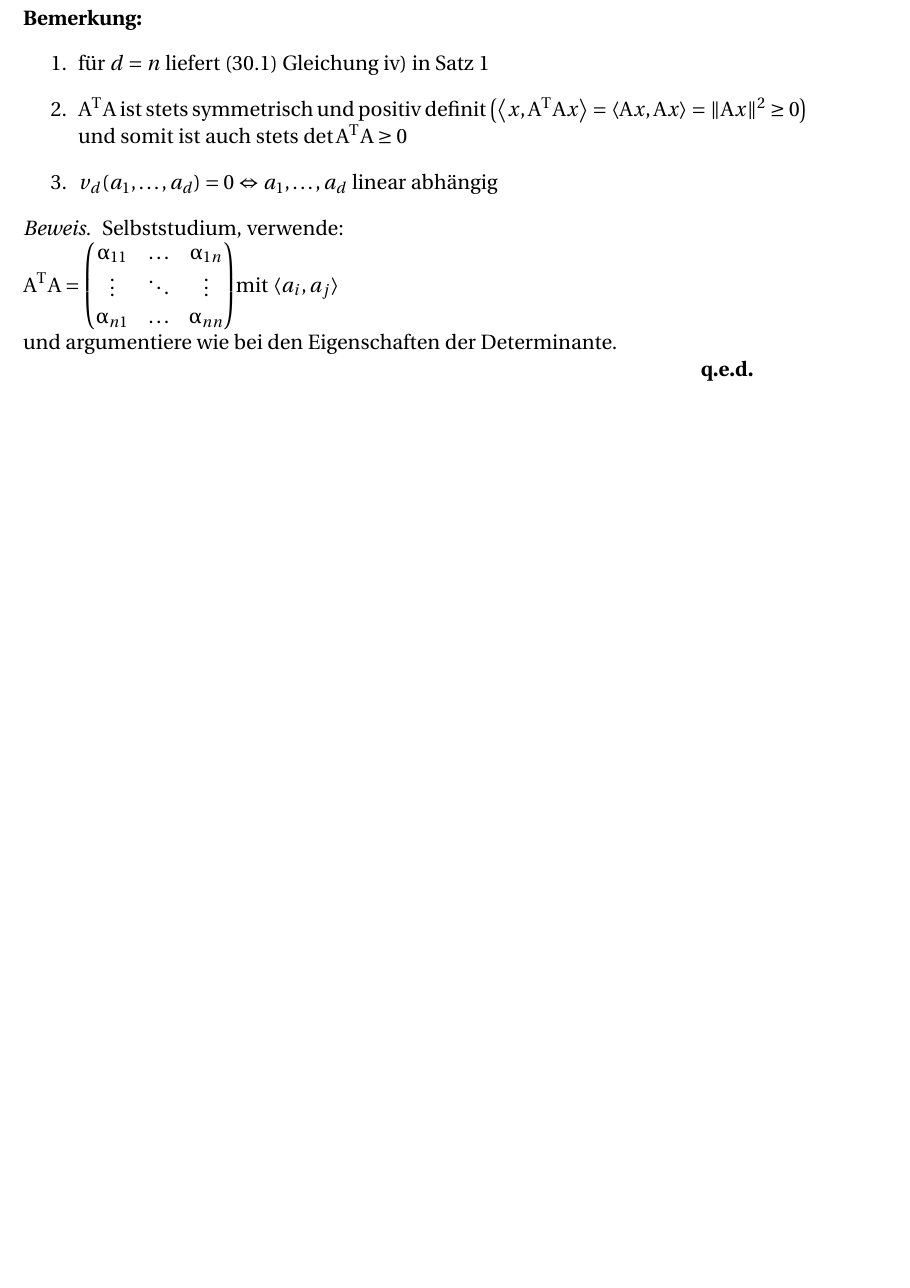
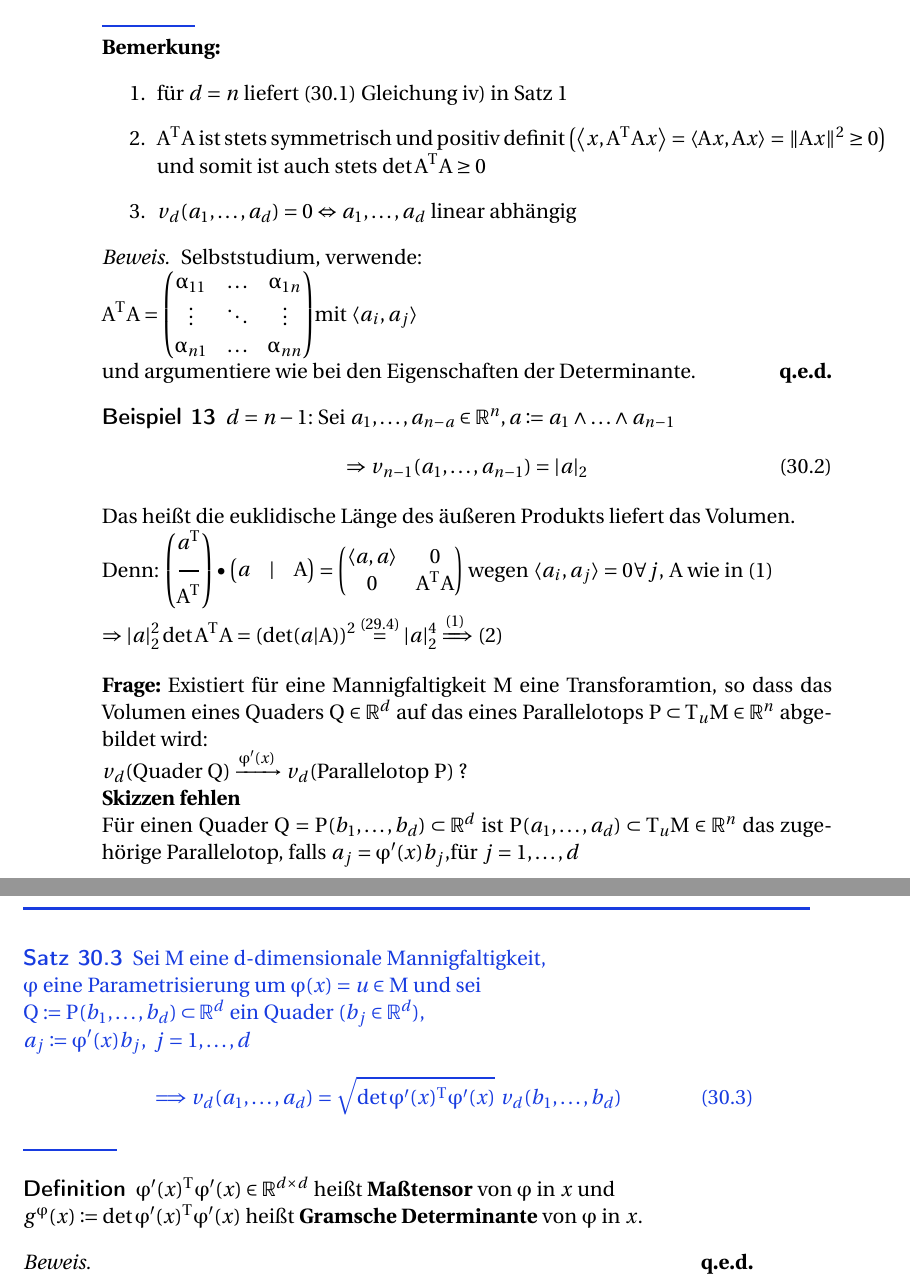
Before and after one commit to toothstone/Mathematik-2-14-15, a LaTeX book (math-3.tex, which reads lectures/004.tex): part of page 25 of 25 before the commit and two parts of pages 26 and 27 of 27 after it, the two joined at a grey line, cut so that both start at the same text, the shorter picture padded with empty space. Compiled offline with pdfLaTeX.

Commit message:
Add theorem 3

```diff
--- a/lectures/004.tex
+++ b/lectures/004.tex
@@ -132,5 +132,65 @@ folgende Eigenschaften haben:
     \end{pmatrix}
     $mit $\langle a_i, a_j \rangle $ \\
     und argumentiere wie bei den Eigenschaften der Determinante.
+\end{proof}
+
+\begin{beispiel}
+    $d = n-1 $: Sei $a_1, \ldots, a_{n-a} \in \mathbb{R}^n,
+    a \coloneqq a_1 \wedge \ldots \wedge a_{n-1} $
+    \begin{equation}
+        \Rightarrow v_{n-1} (a_1, \ldots, a_{n-1}) = |a|_2
+    \end{equation}
+    Das heißt die euklidische Länge des äußeren Produkts liefert das Volumen.\\
+    Denn: $
+    \begin{pmatrix}
+        a^T \\
+        \rule[.5ex]{1em}{1pt}\\
+        A^T
+    \end{pmatrix}
+    \bullet
+    \begin{pmatrix}
+        a & | & A
+    \end{pmatrix}
+    =
+    \begin{pmatrix}
+        \langle a,a \rangle & 0 \\
+        0 & A^T A
+    \end{pmatrix}
+    $ wegen $\langle a_i, a_j \rangle = 0 \forall j $, $A$ wie in (1)\\
+    $\Rightarrow |a|_2^2 \det A^T A = (\det (a|A))^2 \stackrel{(29.4)}{=}
+    |a|_2^4 \xRightarrow{\text{(1)}} $ (2)
+\end{beispiel}
+
+\textbf{Frage:} Existiert für eine Mannigfaltigkeit $M$ eine Transforamtion, so dass das
+Volumen eines Quaders $Q \in \mathbb{R}^d $ auf das eines Parallelotops
+$P \subset T_uM \in \mathbb{R}^n $ abgebildet wird: \\
+$v_d(\text{Quader }Q) \xrightarrow{\varphi'(x)} v_d(\text{Parallelotop } P) $ ?\\
+\textbf{Skizzen fehlen}\\
+Für einen Quader $Q = P(b_1, \ldots, b_d) \subset \mathbb{R}^d $ ist
+$P(a_1, \ldots, a_d) \subset T_uM \in \mathbb{R}^n $ das zugehörige Parallelotop, falls
+$a_j = \varphi'(x) b_j $,für $ j=1, \ldots, d $
+
+\begin{satz}
+    Sei $M$ eine d-dimensionale Mannigfaltigkeit,\\
+    $\varphi$ eine Parametrisierung um $\varphi(x) = u \in M $
+    und sei \\
+    $Q \coloneqq P(b_1, \ldots, b_d) \subset \mathbb{R}^d $ ein Quader
+    $(b_j \in \mathbb{R}^d), \\
+    a_j \coloneqq \varphi'(x) b_j,\ j= 1, \ldots, d $ \\
+    \begin{equation}
+        \Longrightarrow
+        v_d(a_1, \ldots, a_d) =
+        \sqrt{\det \varphi'(x)^T \varphi'(x)}\ v_d(b_1, \ldots, b_d)
+    \end{equation}
+\end{satz}
+
+\begin{definition}
+    $\varphi'(x)^T \varphi'(x) \in \mathbb{R}^{d \times d} $
+    heißt \textbf{Maßtensor}    von $\varphi$ in $x$ und\\
+    $g^\varphi (x) \coloneqq \det \varphi'(x)^T \varphi'(x) $
+    heißt \textbf{Gramsche Determinante} von $\varphi$ in $x$.
+\end{definition}
+
+\begin{proof}
 
 \end{proof}
```
